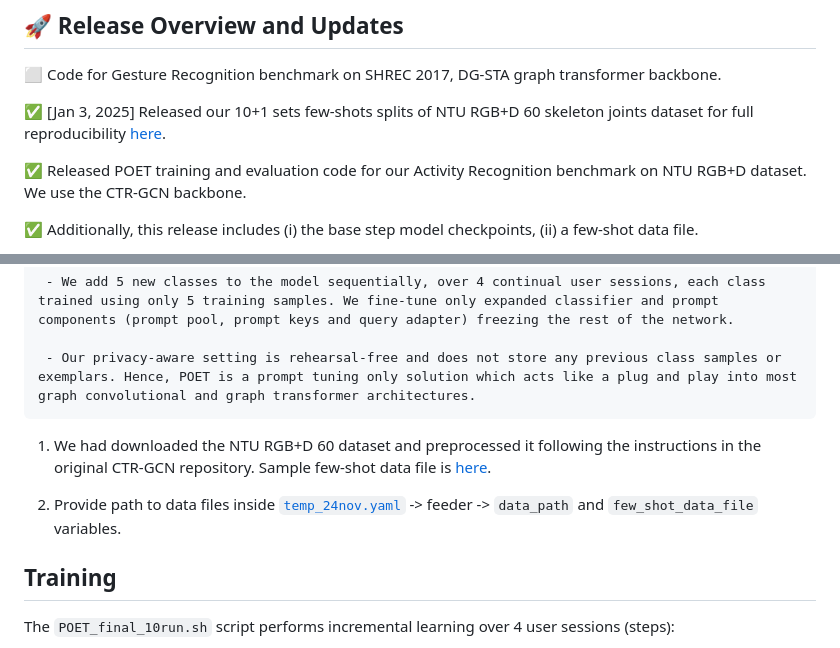
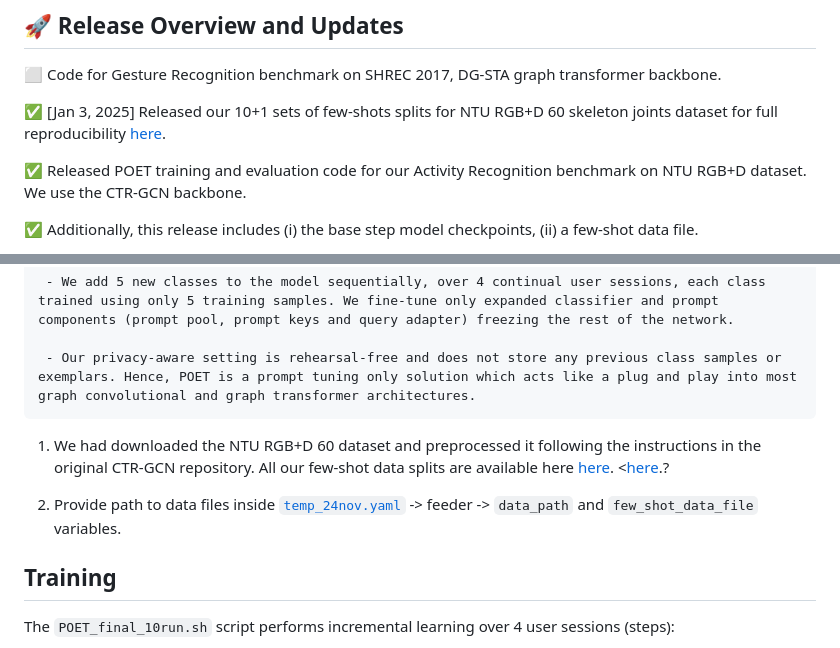
Before and after one commit to humansensinglab/POET-continual-action-recognition, a Markdown page: README.md, 2 parts joined by grey strips. Rendered like a GitHub page.

````diff
--- a/README.md
+++ b/README.md
@@ -16,7 +16,7 @@ We contribute two new benchmarks for our new problem setting in human action rec
 ## :rocket: **Release Overview and Updates**
 :white_large_square: Code for Gesture Recognition benchmark on SHREC 2017, DG-STA graph transformer backbone.
 
-:white_check_mark: [Jan 3, 2025] Released our 10+1 sets few-shots splits of NTU RGB+D 60 skeleton joints dataset for full reproducibility [here](https://huggingface.co/datasets/prachigarg23/POET-NTU60-Continual-Few-Shot-Splits/tree/main).
+:white_check_mark: [Jan 3, 2025] Released our 10+1 sets of few-shots splits for NTU RGB+D 60 skeleton joints dataset for full reproducibility [here](https://huggingface.co/datasets/prachigarg23/POET-NTU60-Continual-Few-Shot-Splits/tree/main).
 
 :white_check_mark: Released POET training and evaluation code for our Activity Recognition benchmark on NTU RGB+D dataset. We use the CTR-GCN backbone.
 
@@ -58,9 +58,10 @@ git clone <repository-url>
  - Our privacy-aware setting is rehearsal-free and does not store any previous class samples or exemplars. Hence, POET is a prompt tuning only solution which acts like a plug and play into most graph convolutional and graph transformer architectures.
 ```
 
-1. We had downloaded the NTU RGB+D 60 dataset and preprocessed it following the instructions in the original CTR-GCN repository. Sample few-shot data file is [here](https://uillinoisedu-my.sharepoint.com/:u:/g/personal/prachig3_illinois_edu/ERT-y01R2YFGtkzfWiC5jxUBJtBgaffAzBVm0ntH2fNpLQ?e=bXEoKs).
+1. We had downloaded the NTU RGB+D 60 dataset and preprocessed it following the instructions in the original CTR-GCN repository. All our few-shot data splits are available here [here](https://huggingface.co/datasets/prachigarg23/POET-NTU60-Continual-Few-Shot-Splits/tree/main).
+   <[here](https://uillinoisedu-my.sharepoint.com/:u:/g/personal/prachig3_illinois_edu/ERT-y01R2YFGtkzfWiC5jxUBJtBgaffAzBVm0ntH2fNpLQ?e=bXEoKs).?
 
-2. Provide path to data files inside [`temp_24nov.yaml`](https://github.com/humansensinglab/POET-continual-action-recognition/blob/main/config/nturgbd-cross-subject/temp_24nov.yaml) -> feeder -> `data_path` and `few_shot_data_file` variables.
+4. Provide path to data files inside [`temp_24nov.yaml`](https://github.com/humansensinglab/POET-continual-action-recognition/blob/main/config/nturgbd-cross-subject/temp_24nov.yaml) -> feeder -> `data_path` and `few_shot_data_file` variables.
 
 ## Training
 
````
